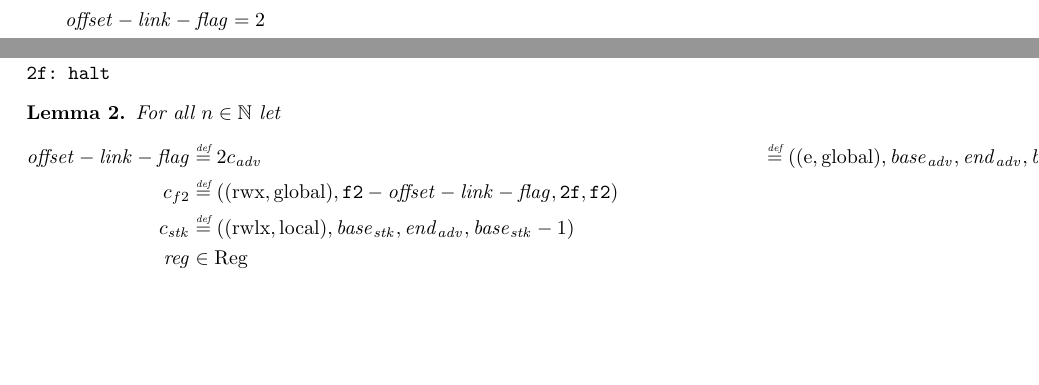
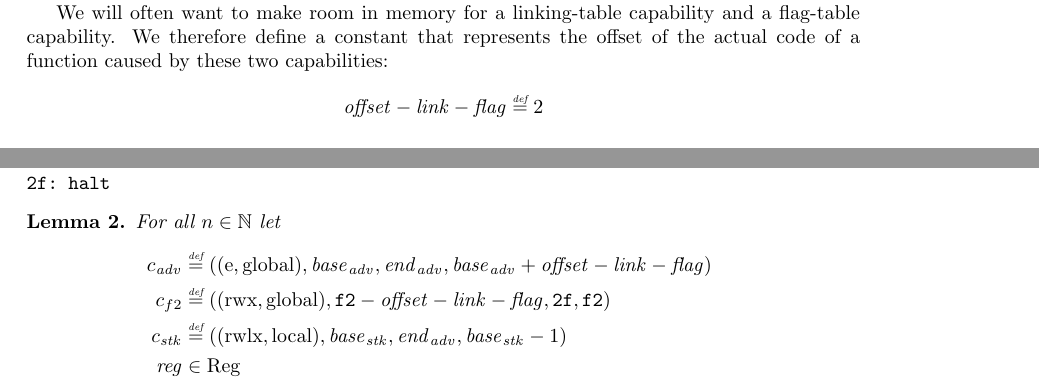
Before and after one commit to dominiquedevriese/capability-machine-reasoning-on-paper, a LaTeX document (local-capability-machine.tex): two parts of pages 14 and 17 of 31 before the commit and two parts of pages 7 and 18 of 31 after it, joined at a grey line, cut at the place of the change, the shorter picture padded with empty space. Compiled offline with pdfLaTeX.

Commit message:
Moved offset definition to flag/link section

```diff
--- a/local-capability-machine.tex
+++ b/local-capability-machine.tex
@@ -762,6 +762,11 @@ A function may use flags to signal failure. We use the convention that a flag ta
 
 The flag table should never be shared between distrusting parties.
 
+We will often want to make room in memory for a linking-table capability and a flag-table capability. We therefore define a constant that represents the offset of the actual code of a function caused by these two capabilities:
+\[
+    \var{offset-link-flag} \defeq 2
+\]
+
 \subsection{Macro definitions}
 \begin{description}
 \item[\texttt{call} $f(\bar{r}_{\var{args}},\bar{r}_{\var{priv}})$] \forcenewline
@@ -1225,7 +1230,6 @@ f1: malloc r_l 1
   For all $n \in \nats$
   let
   \begin{align*}
-    \var{offset-link-flag} & = 2 \\
     c_{\var{adv}} & \defeq ((\entry,\glob),\start_{\adv},\addrend_{\adv},\start_{\adv}+\var{offset-link-flag}) \\
     c_{f1} & \defeq ((\rwx,\glob),\mathtt{f1}-\var{offset-link-flag},\mathtt{1f},\mathtt{f1}) \\
     c_\malloc & \defeq ((\entry,\glob),\start_\malloc,\addrend_\malloc,\start_\malloc+\var{offset-link-flag}) \\
@@ -1457,7 +1461,6 @@ f2: push 1
   For all $n \in \nats$
   let
   \begin{align*}
-    \var{offset-link-flag} & \defeq 2
     c_{\var{adv}} & \defeq ((\entry,\glob),\start_{\adv},\addrend_{\adv},\start_{\adv}+\var{offset-link-flag}) \\
     c_{f2} & \defeq ((\rwx,\glob),\mathtt{f2}-\var{offset-link-flag},\mathtt{2f},\mathtt{f2}) \\
     c_{\var{stk}} & \defeq ((\rwlx,\local),\start_\stk,\addrend_{\adv},\start_\stk-1) \\
```
